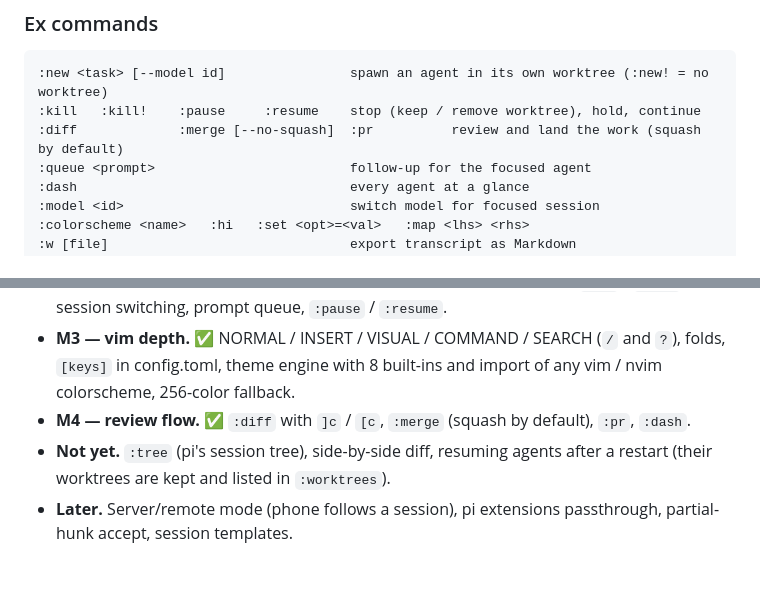
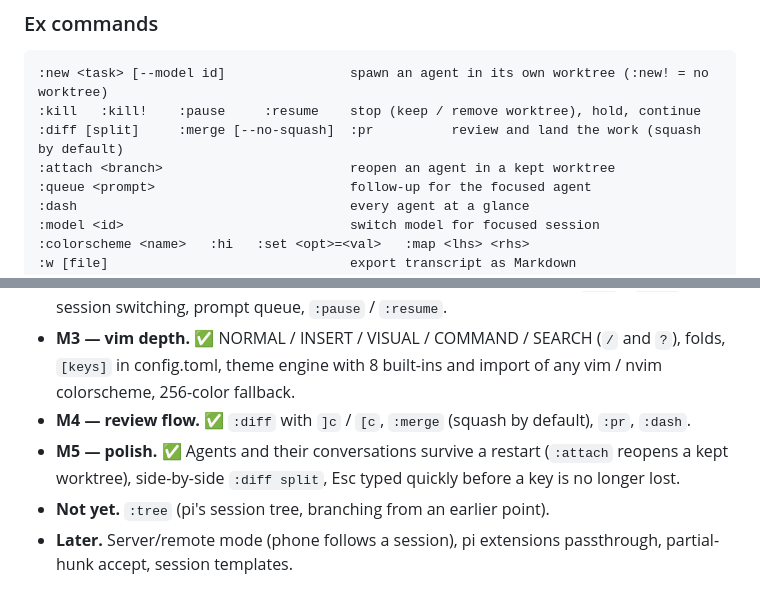
Before and after one commit to Kidyoh/vigent, a Markdown page: DESIGN.md, 2 parts joined by grey strips. Rendered like a GitHub page.

````diff
--- a/DESIGN.md
+++ b/DESIGN.md
@@ -91,7 +91,8 @@ Alternate full-screen views (like vim "windows" you toggle into):
 ```
 :new <task> [--model id]                spawn an agent in its own worktree (:new! = no worktree)
 :kill   :kill!    :pause     :resume    stop (keep / remove worktree), hold, continue
-:diff             :merge [--no-squash]  :pr          review and land the work (squash by default)
+:diff [split]     :merge [--no-squash]  :pr          review and land the work (squash by default)
+:attach <branch>                        reopen an agent in a kept worktree
 :queue <prompt>                         follow-up for the focused agent
 :dash                                   every agent at a glance
 :model <id>                             switch model for focused session
@@ -186,8 +187,10 @@ statusline live for the rest. pi-tui's differential renderer keeps this cheap.
   import of any vim / nvim colorscheme, 256-color fallback.
 - **M4 — review flow.** ✅ `:diff` with `]c` / `[c`, `:merge` (squash by
   default), `:pr`, `:dash`.
-- **Not yet.** `:tree` (pi's session tree), side-by-side diff, resuming
-  agents after a restart (their worktrees are kept and listed in `:worktrees`).
+- **M5 — polish.** ✅ Agents and their conversations survive a restart
+  (`:attach` reopens a kept worktree), side-by-side `:diff split`, Esc typed
+  quickly before a key is no longer lost.
+- **Not yet.** `:tree` (pi's session tree, branching from an earlier point).
 - **Later.** Server/remote mode (phone follows a session), pi extensions
   passthrough, partial-hunk accept, session templates.
 
````
Also changed, not shown: README.md (+6 -0 lines), docs/config.md (+4 -0 lines), docs/screenshots/diff-split.png (added), 10 other files.
